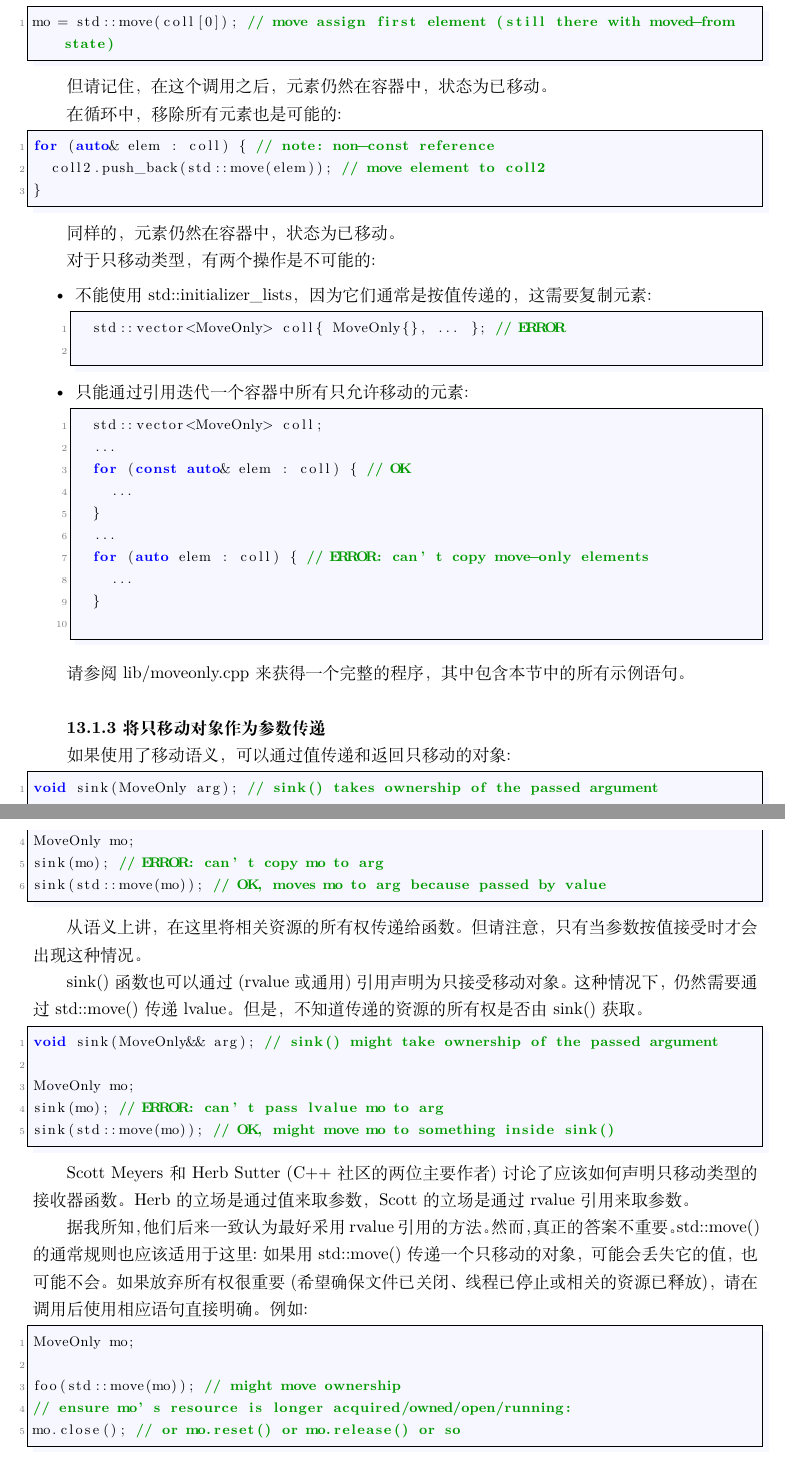
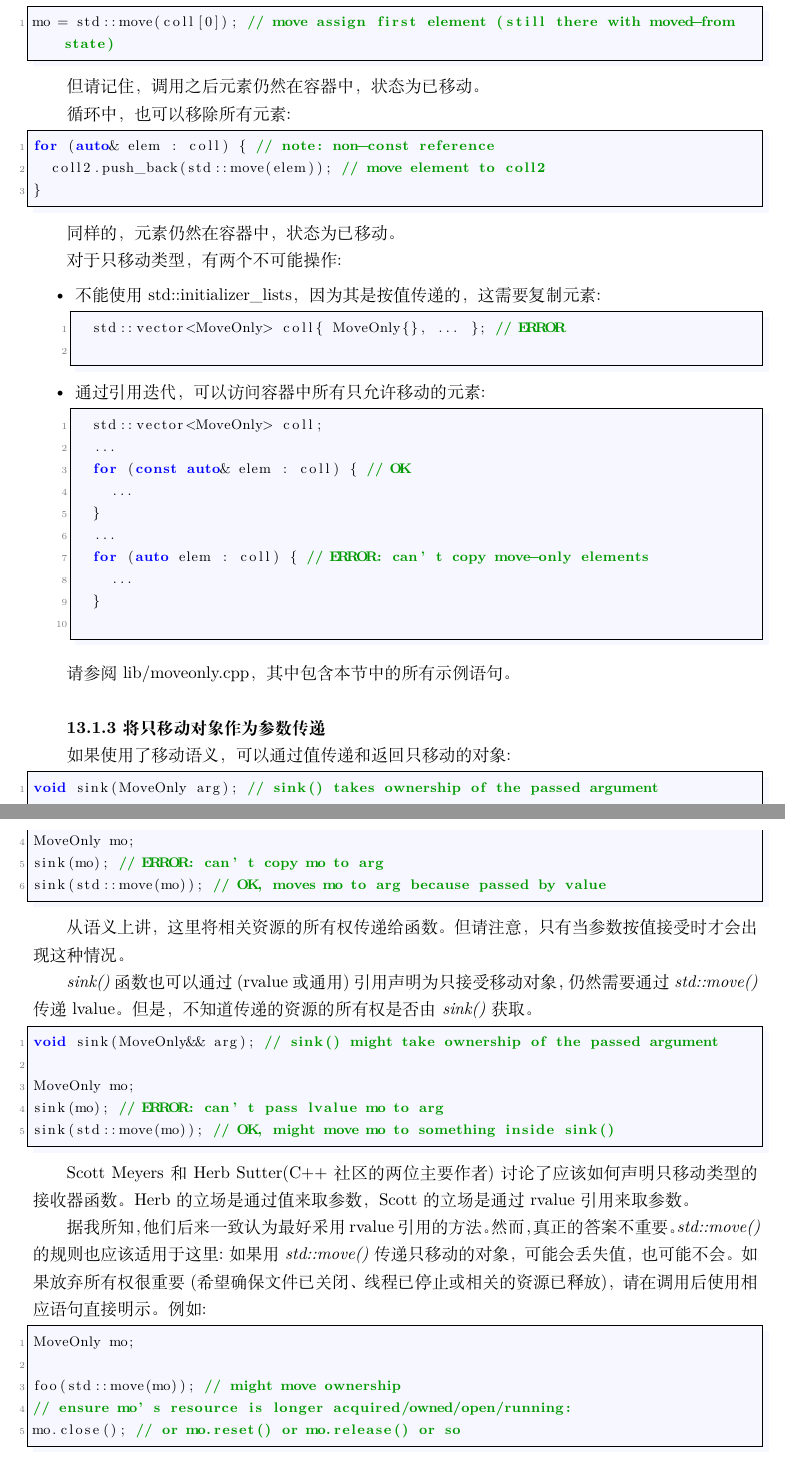
Before and after one commit to xiaoweiChen/CPP-Move-Semantics, a LaTeX document (C++-Move-Semantics.tex, which reads content/3/chapter13/1.tex): two parts of pages 177 and 178 of 207, joined at a grey line, cut so that both start at the same text. Compiled offline with XeLaTeX.

Commit message:
update chapter 13

```diff
--- a/content/3/chapter13/1.tex
+++ b/content/3/chapter13/1.tex
@@ -39,15 +39,15 @@ coll.push_back(mo); // ERROR: can’t copy mo into coll
 coll.push_back(std::move(mo)); // OK, moves mo into coll
 \end{lstlisting}
 
-要将只移动元素的值移出容器，需要使用std::move()作为元素的引用。例如:\par
+要将只移动元素的值移出容器，需要使用\textit{std::move()}作为元素的引用。例如:\par
 
 \begin{lstlisting}[caption={}]
 mo = std::move(coll[0]); // move assign first element (still there with moved-from state)
 \end{lstlisting}
 
-但请记住，在这个调用之后，元素仍然在容器中，状态为已移动。\par
+但请记住，调用之后元素仍然在容器中，状态为已移动。\par
 
-在循环中，移除所有元素也是可能的:\par
+循环中，也可以移除所有元素:\par
 
 \begin{lstlisting}[caption={}]
 for (auto& elem : coll) { // note: non-const reference
@@ -57,14 +57,14 @@ for (auto& elem : coll) { // note: non-const reference
 
 同样的，元素仍然在容器中，状态为已移动。\par
 
-对于只移动类型，有两个操作是不可能的:\par
+对于只移动类型，有两个不可能操作:\par
 
 \begin{itemize}
-	\item 不能使用std::initializer\_lists，因为它们通常是按值传递的，这需要复制元素:
+	\item 不能使用std::initializer\_lists，因为其是按值传递的，这需要复制元素:
 	\begin{lstlisting}[caption={}]
 	std::vector<MoveOnly> coll{ MoveOnly{}, ... }; // ERROR
 	\end{lstlisting}
-	\item 只能通过引用迭代一个容器中所有只允许移动的元素:
+	\item 通过引用迭代，可以访问容器中所有只允许移动的元素:
 	\begin{lstlisting}[caption={}]
 	std::vector<MoveOnly> coll;
 	...
@@ -78,7 +78,7 @@ for (auto& elem : coll) { // note: non-const reference
 	\end{lstlisting}
 \end{itemize}
 
-请参阅lib/moveonly.cpp来获得一个完整的程序，其中包含本节中的所有示例语句。\par
+请参阅lib/moveonly.cpp，其中包含本节中的所有示例语句。\par
 
 \hspace*{\fill} \par %插入空行
 \textbf{13.1.3 将只移动对象作为参数传递}
@@ -94,9 +94,9 @@ sink(mo); // ERROR: can’t copy mo to arg
 sink(std::move(mo)); // OK, moves mo to arg because passed by value
 \end{lstlisting}
 
-从语义上讲，在这里将相关资源的所有权传递给函数。但请注意，只有当参数按值接受时才会出现这种情况。\par
+从语义上讲，这里将相关资源的所有权传递给函数。但请注意，只有当参数按值接受时才会出现这种情况。\par
 
-sink()函数也可以通过(rvalue或通用)引用声明为只接受移动对象。这种情况下，仍然需要通过std::move()传递lvalue。但是，不知道传递的资源的所有权是否由sink()获取。\par
+\textit{sink()}函数也可以通过(rvalue或通用)引用声明为只接受移动对象，仍然需要通过\textit{std::move()}传递lvalue。但是，不知道传递的资源的所有权是否由\textit{sink()}获取。\par
 
 \begin{lstlisting}[caption={}]
 void sink(MoveOnly&& arg); // sink() might take ownership of the passed argument
@@ -106,9 +106,9 @@ sink(mo); // ERROR: can’t pass lvalue mo to arg
 sink(std::move(mo)); // OK, might move mo to something inside sink()
 \end{lstlisting}
 
-Scott Meyers和Herb Sutter (C++社区的两位主要作者)讨论了应该如何声明只移动类型的接收器函数。Herb的立场是通过值来取参数，Scott的立场是通过rvalue引用来取参数。\par
+Scott Meyers和Herb Sutter(C++社区的两位主要作者)讨论了应该如何声明只移动类型的接收器函数。Herb的立场是通过值来取参数，Scott的立场是通过rvalue引用来取参数。\par
 
-据我所知，他们后来一致认为最好采用rvalue引用的方法。然而，真正的答案不重要。std::move()的通常规则也应该适用于这里:如果用std::move()传递一个只移动的对象，可能会丢失它的值，也可能不会。如果放弃所有权很重要(希望确保文件已关闭、线程已停止或相关的资源已释放)，请在调用后使用相应语句直接明确。例如:\par
+据我所知，他们后来一致认为最好采用rvalue引用的方法。然而，真正的答案不重要。\textit{std::move()}的规则也应该适用于这里:如果用\textit{std::move()}传递只移动的对象，可能会丢失值，也可能不会。如果放弃所有权很重要(希望确保文件已关闭、线程已停止或相关的资源已释放)，请在调用后使用相应语句直接明示。例如:\par
 
 \begin{lstlisting}[caption={}]
 MoveOnly mo;
@@ -145,5 +145,5 @@ MoveOnly m{source()}; // takes ownership of the associated value/resource
 
-只移动对象的已移动状态通常不再拥有自己的资源。这是一个已定义的状态，该类型的用户应该能够对其进行双重检查。有时，移动操作只是交换内部数据，以便移动赋值将另一个资源分配给已移动对象(例如，流类这样做)。\par
+只移动对象处于已移动状态时，通常不再拥有自己的资源。这是一个已定义的状态，该类型的用户应该能够对其进行双重检查。有时，移动操作只是交换内部数据，以便移动赋值将另一个资源分配给已移动对象(例如，流类这样做)。\par
 
 C++标准库使用不同的方式和名称来检查不再拥有资源的“已移动”状态。例如，正校验(是否仍拥有资源?)可能如下所示:\par
 
```
Also changed, not shown: content/3/Part-3.tex (+1 -1 lines), content/3/chapter13/0.tex (+5 -5 lines), content/3/chapter13/2.tex (+2 -2 lines), content/3/chapter13/1.tex (10 more changed lines).
